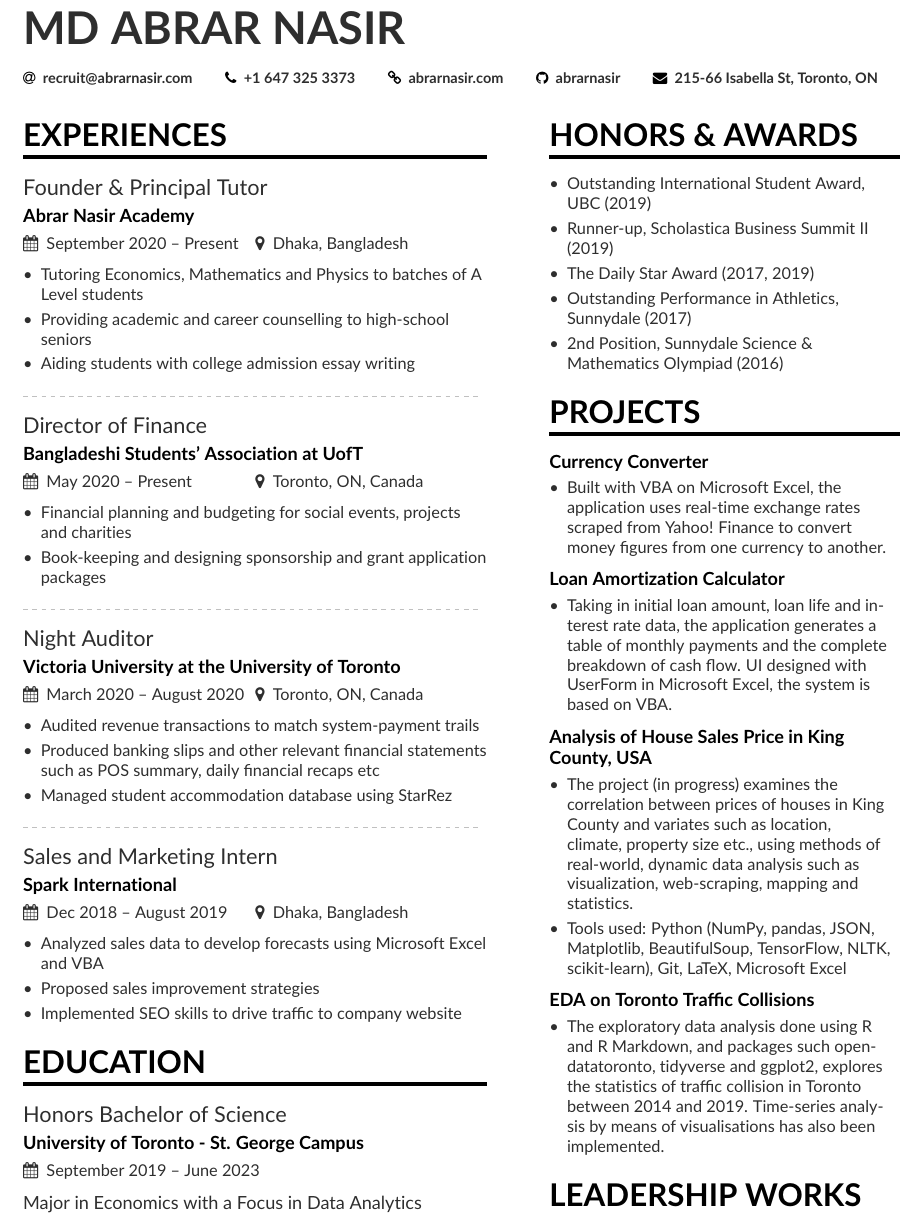
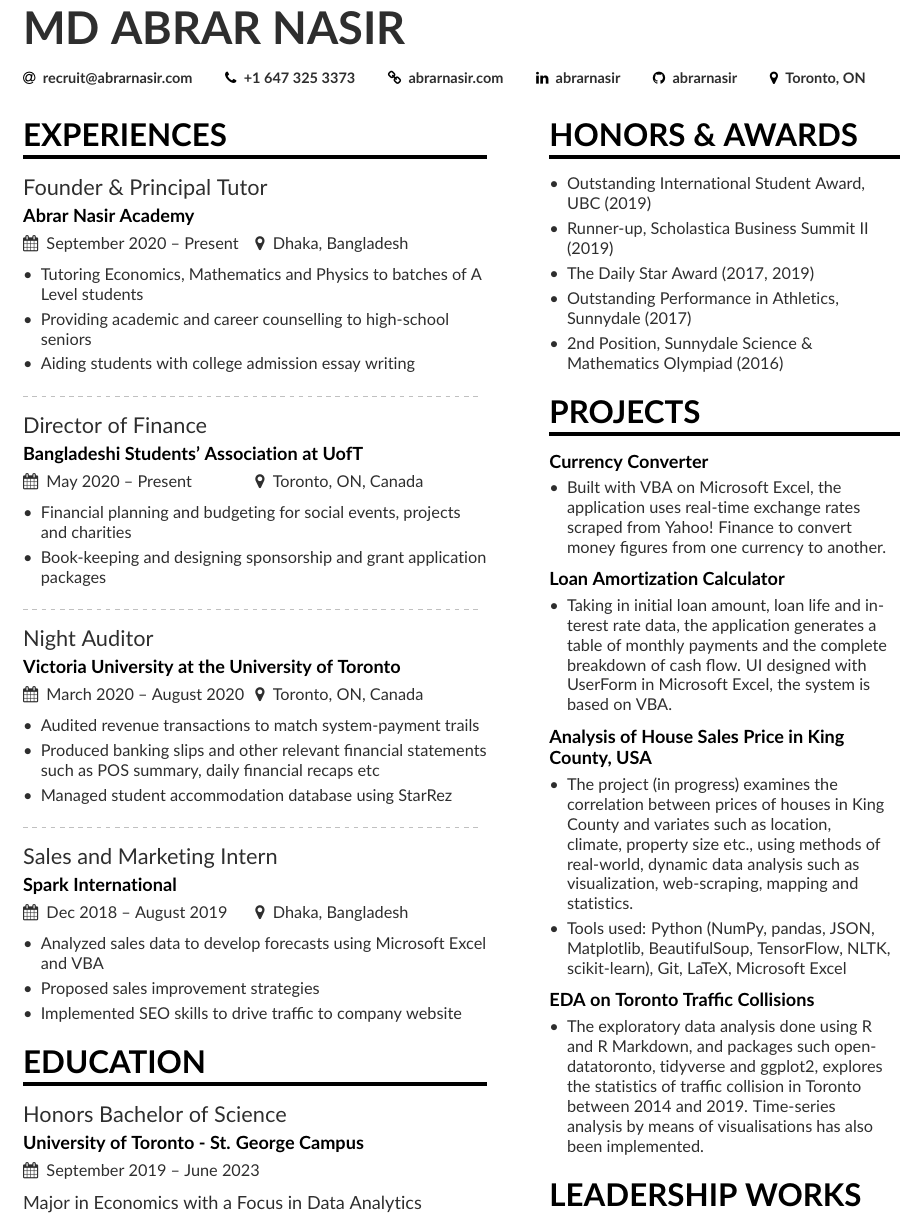
Before and after one commit to abrarnasir/Resume, a LaTeX CV (main.tex, which reads sidebar.tex): part of the page, cut so that both start at the same text. Compiled offline with pdfLaTeX.

Commit message:
Adding hyperlink to LinkedIn

```diff
--- a/main.tex
+++ b/main.tex
@@ -29,8 +29,9 @@
   \email{\href{mailto:recruit@abrarnasir.com}{recruit@abrarnasir.com}}
   \phone{\href{tel:16473253373}{+1 647 325 3373}}
   \homepage{\href{http://abrarnasir.com}{abrarnasir.com}}
+  \linkedin{\href{https://www.linkedin.com/in/abrarnasir/}{abrarnasir}}
   \github{\href{https://github.com/abrarnasir}{abrarnasir}}
-  \mailaddress{215-66 Isabella St, Toronto, ON}
+  \location{\href{https://goo.gl/maps/wk3a7xoDHrFMJq4M9}{Toronto, ON}}
 
 }
 
--- a/sidebar.tex
+++ b/sidebar.tex
@@ -40,7 +40,7 @@
 \cvproject{EDA on Toronto Traffic Collisions}
 
 \begin{itemize}
-    \item The exploratory data analysis done using R and R Markdown, and packages such opendatatoronto, tidyverse and ggplot2, explores the statistics of traffic collision in Toronto \\between 2014 and 2019. Time-series analysis by means of visualisations has also been implemented.
+    \item The exploratory data analysis done using R and R Markdown, and packages such opendatatoronto, tidyverse and ggplot2, explores the statistics of traffic collision in Toronto \\between 2014 and 2019. Time-series \\analysis by means of visualisations has also been implemented.
 \end{itemize}
 
 \cvsection{Leadership Works}
```
Also changed, not shown: abrarnasir_resume.pdf, 1 other file.
